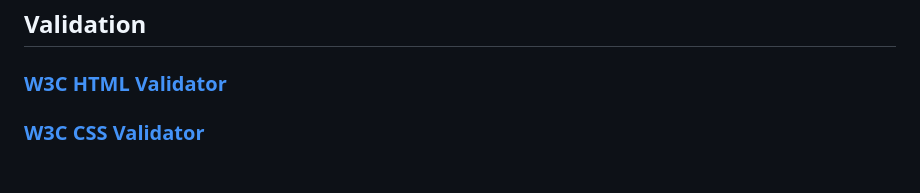
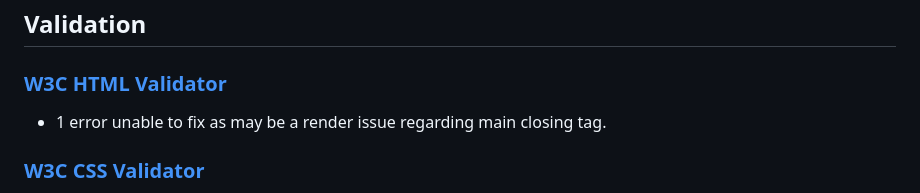
Before and after one commit to Daniel009891/drift-news, a Markdown page: templates/TESTING.md, the part around the change. GitHub-like rendering; blank space fills up the shorter version.

```diff
--- a/templates/TESTING.md
+++ b/templates/TESTING.md
@@ -289,7 +289,7 @@ Chrome dev tools were used throughout the development of the project to test res
 
 ### [W3C HTML Validator](https://validator.w3.org/)
 
-
+* 1 error unable to fix as may be a render issue regarding main closing tag.
 
 ### [W3C CSS Validator](https://jigsaw.w3.org/css-validator/)
 
```
Also changed, not shown: docs/README.md (renamed from templates/README.md).
